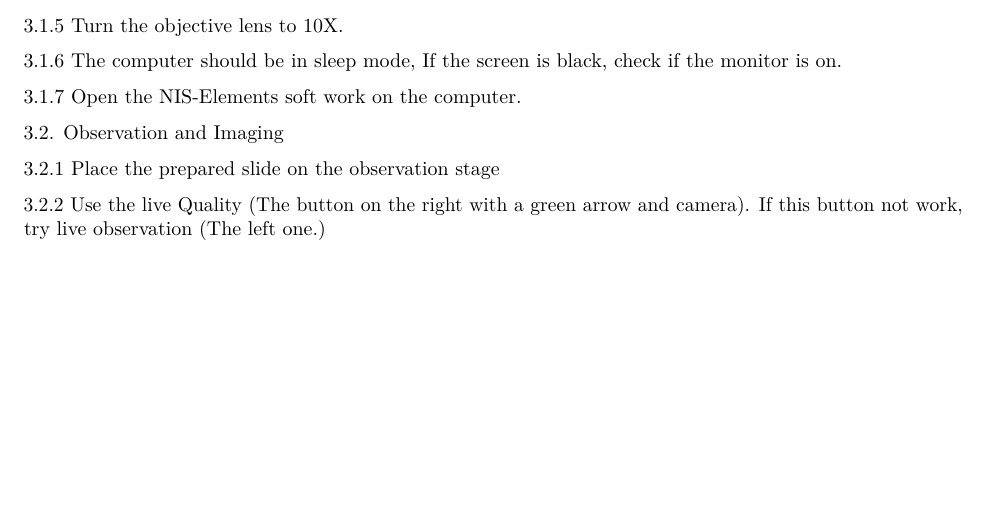
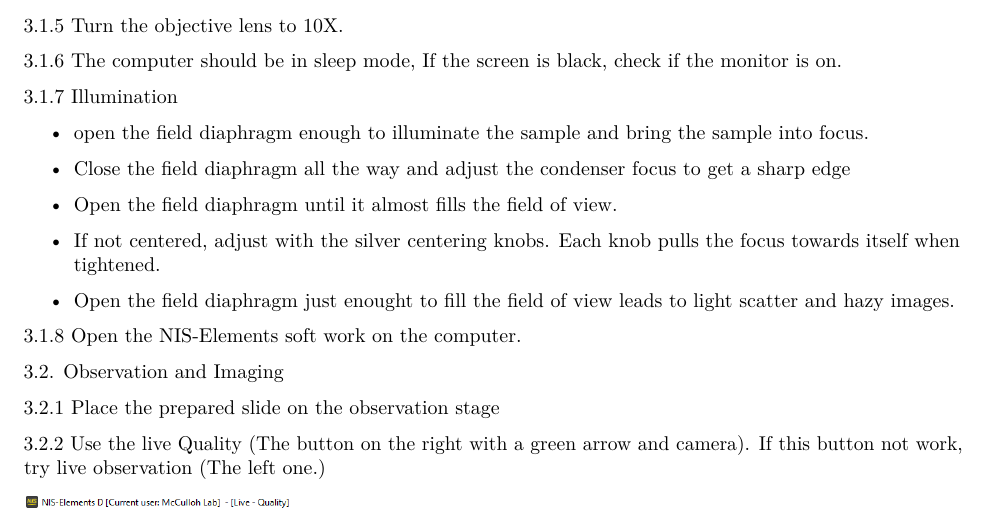
Before and after one commit to muir-lab/manuals, an R Markdown document (stomatal-anatomy-microscope-imaging.Rmd): part of page 2 of 5, cut so that both start at the same text, the shorter picture padded with empty space. Rendered offline with R 4.5, knitr and Pandoc, then LaTeX, with nearby package versions; both versions are drawn in the output format of the newer one.

Commit message:
update details of illumination

````diff
--- a/stomatal-anatomy-microscope-imaging.Rmd
+++ b/stomatal-anatomy-microscope-imaging.Rmd
@@ -2,7 +2,9 @@
 title: "stomatal anatomy microscopy imaging"
 author: "Frank Wang"
 date: "Last updated `r Sys.Date()`"
-output: html_document
+output:
+  pdf_document: default
+  html_document: default
 ---
 
 ```{r setup, include=FALSE}
@@ -85,7 +87,19 @@ Close the nail polish cover when finish used.
 
   3.1.6 The computer should be in sleep mode, If the screen is black, check if the monitor is on.
 
-  3.1.7 Open the NIS-Elements soft work on the computer.
+  3.1.7 Illumination
+
+  * open the field diaphragm enough to illuminate the sample and bring the sample into focus.
+
+  * Close the field diaphragm all the way and adjust the condenser focus to get a sharp edge
+
+  * Open the field diaphragm until it almost fills the field of view.
+
+  * If not centered, adjust with the silver centering knobs. Each knob pulls the focus towards itself when tightened.
+
+  * Open the field diaphragm just enought to fill the field of view leads to light scatter and hazy images.
+
+  3.1.8 Open the NIS-Elements soft work on the computer.
 
 3.2. Observation and Imaging
 
````
